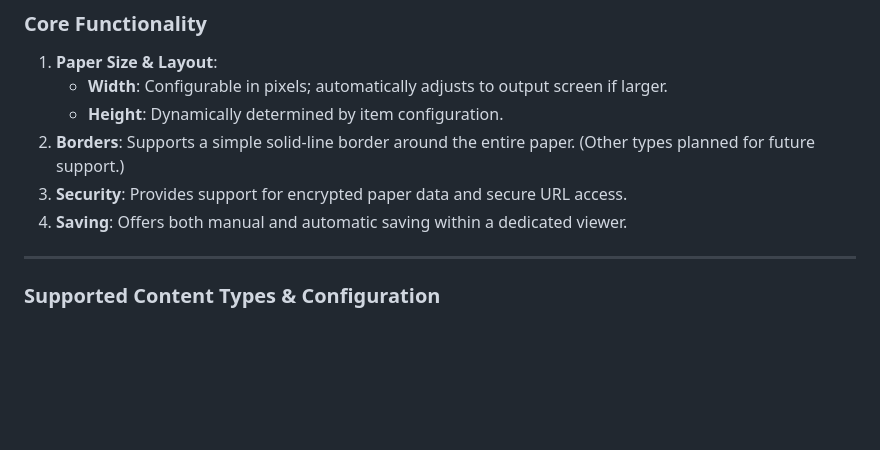
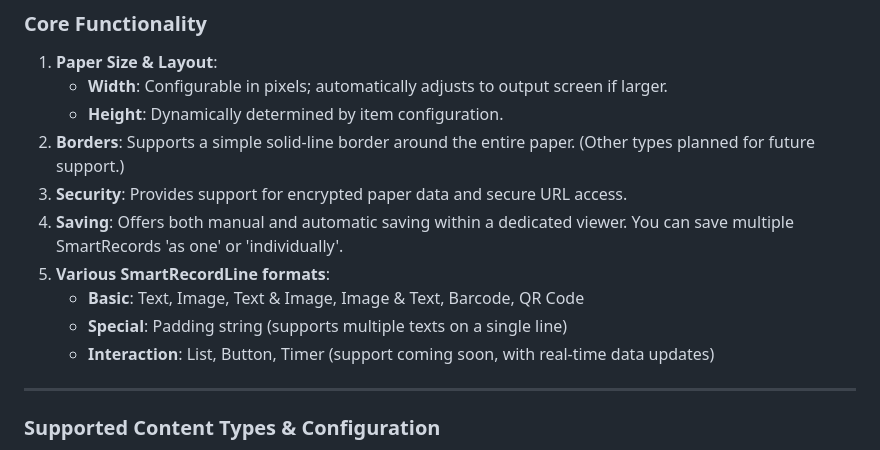
Before and after one commit to smart-paper/SmartPaper, a Markdown page: README.md, the part around the change. Drawn GitHub-style; blank space fills up the shorter version.

```diff
--- a/README.md
+++ b/README.md
@@ -74,7 +74,11 @@ This document outlines the key features and configuration options for **SmartPap
     * **Height**: Dynamically determined by item configuration.
 2.  **Borders**: Supports a simple solid-line border around the entire paper. (Other types planned for future support.)
 3.  **Security**: Provides support for encrypted paper data and secure URL access.
-4.  **Saving**: Offers both manual and automatic saving within a dedicated viewer.
+4.  **Saving**: Offers both manual and automatic saving within a dedicated viewer. You can save multiple SmartRecords 'as one' or 'individually'.
+5. **Various SmartRecordLine formats**:
+    * **Basic**: Text, Image, Text & Image, Image & Text, Barcode, QR Code
+    * **Special**: Padding string (supports multiple texts on a single line)
+    * **Interaction**: List, Button, Timer (support coming soon, with real-time data updates)
 
 ---
 
```
Also changed, not shown: README.ko.md (+5 -1 lines).
